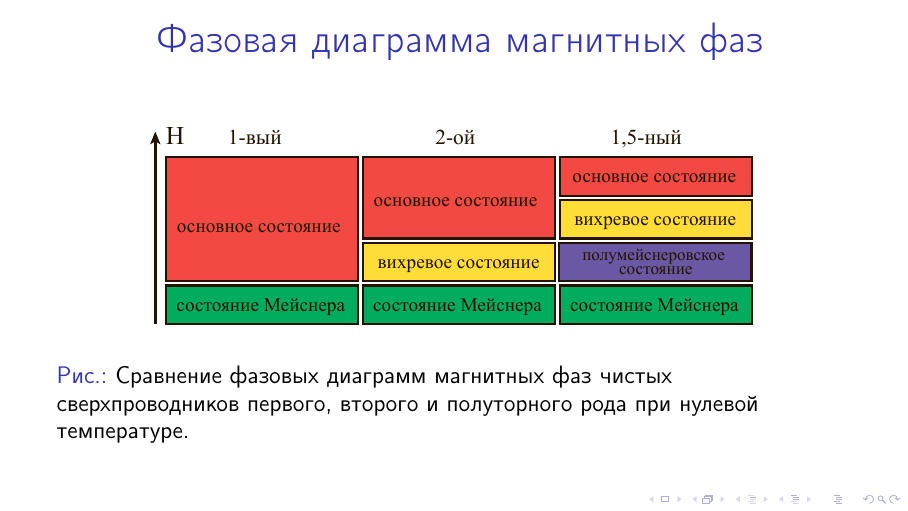
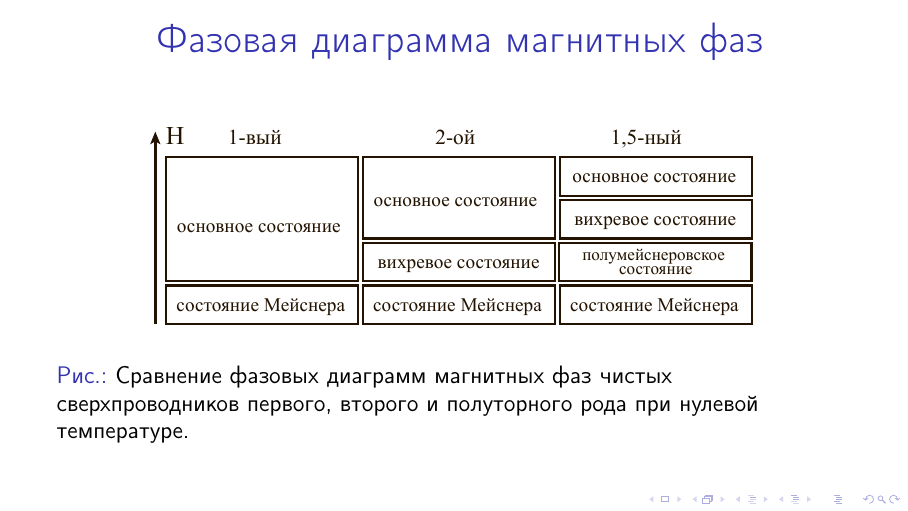
Before and after one commit to FreeCX/diploma, LaTeX slides (text/presentation/presentation.tex, which reads text/presentation/text.tex): page 5 of 11. Compiled offline with pdfLaTeX.

Commit message:
w/o color

```diff
--- a/text/presentation/text.tex
+++ b/text/presentation/text.tex
@@ -44,8 +44,8 @@
     \frametitle{Фазовая диаграмма магнитных фаз}
     \begin{figure}[h]
         \center
-        \includegraphics[width=0.8\linewidth]{1-01}
-        % \includegraphics[width=1.0\linewidth]{1-01}
+        \includegraphics[width=0.8\linewidth]{1-02}
+        % \includegraphics[width=1.0\linewidth]{1-02}
         \caption{Сравнение фазовых диаграмм магнитных фаз чистых
             сверхпроводников первого, второго и полуторного рода при нулевой
             температуре.}
```
Also changed, not shown: text/images/1-02.pdf (added).
